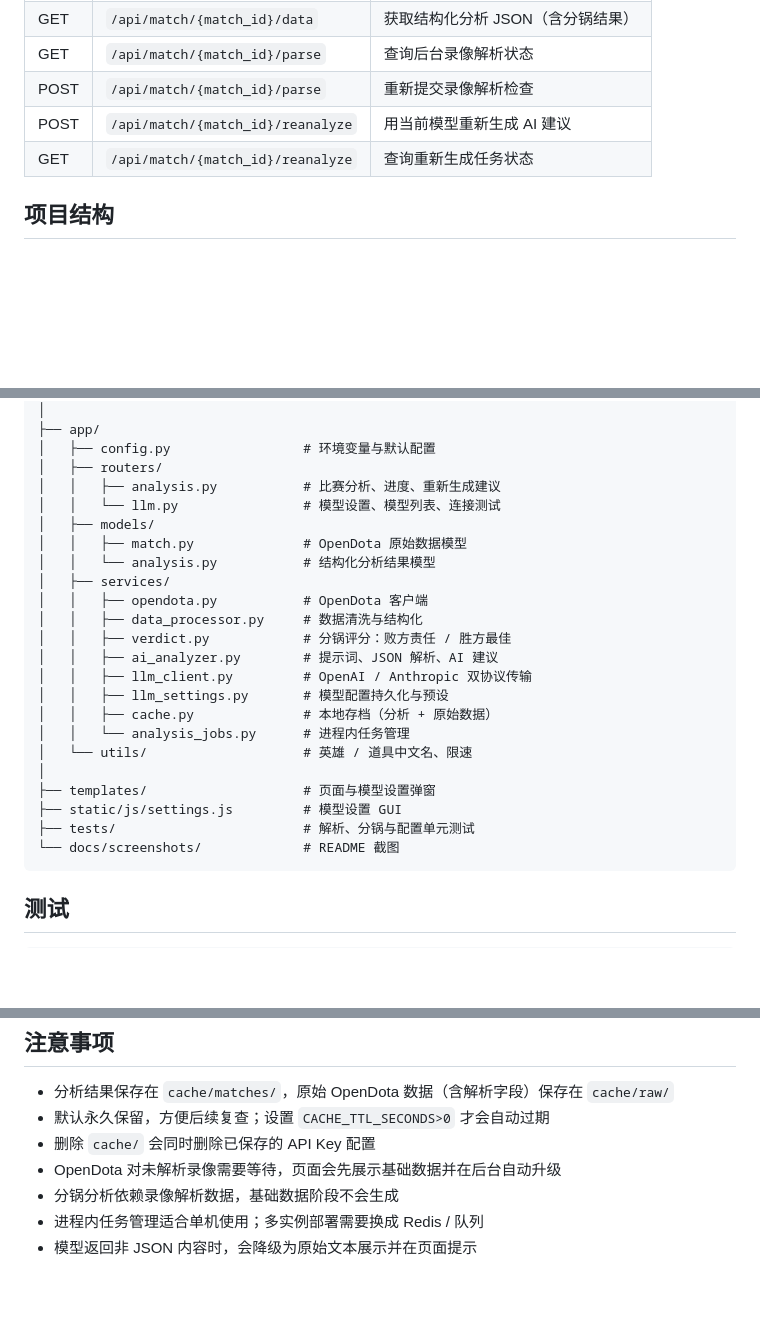
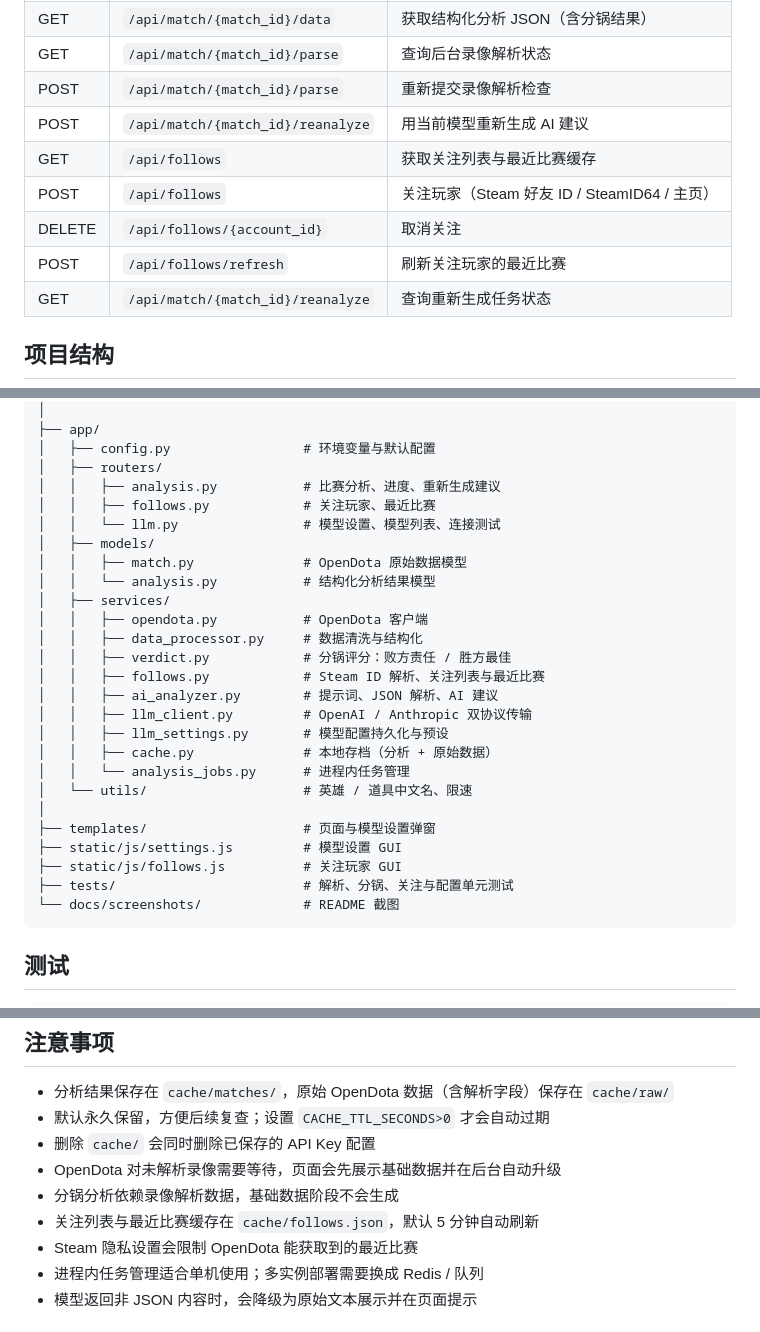
Before and after one commit to HenryJaQiu/dota_analysis, a Markdown page: README.md, 3 parts joined by grey strips. Drawn GitHub-style; blank space fills up the shorter version.

````diff
--- a/README.md
+++ b/README.md
@@ -275,6 +315,10 @@ git ls-files | Select-String -Pattern "llm_settings.json|^cache/|(^|/)\.env$"
 | GET | `/api/match/{match_id}/parse` | 查询后台录像解析状态 |
 | POST | `/api/match/{match_id}/parse` | 重新提交录像解析检查 |
 | POST | `/api/match/{match_id}/reanalyze` | 用当前模型重新生成 AI 建议 |
+| GET | `/api/follows` | 获取关注列表与最近比赛缓存 |
+| POST | `/api/follows` | 关注玩家（Steam 好友 ID / SteamID64 / 主页） |
+| DELETE | `/api/follows/{account_id}` | 取消关注 |
+| POST | `/api/follows/refresh` | 刷新关注玩家的最近比赛 |
 | GET | `/api/match/{match_id}/reanalyze` | 查询重新生成任务状态 |
 
 ## 项目结构
@@ -294,6 +338,7 @@ git ls-files | Select-String -Pattern "llm_settings.json|^cache/|(^|/)\.env$"
 │   ├── config.py                 # 环境变量与默认配置
 │   ├── routers/
 │   │   ├── analysis.py           # 比赛分析、进度、重新生成建议
+│   │   ├── follows.py            # 关注玩家、最近比赛
 │   │   └── llm.py                # 模型设置、模型列表、连接测试
 │   ├── models/
 │   │   ├── match.py              # OpenDota 原始数据模型
@@ -302,6 +347,7 @@ git ls-files | Select-String -Pattern "llm_settings.json|^cache/|(^|/)\.env$"
 │   │   ├── opendota.py           # OpenDota 客户端
 │   │   ├── data_processor.py     # 数据清洗与结构化
 │   │   ├── verdict.py            # 分锅评分：败方责任 / 胜方最佳
+│   │   ├── follows.py            # Steam ID 解析、关注列表与最近比赛
 │   │   ├── ai_analyzer.py        # 提示词、JSON 解析、AI 建议
 │   │   ├── llm_client.py         # OpenAI / Anthropic 双协议传输
 │   │   ├── llm_settings.py       # 模型配置持久化与预设
@@ -311,7 +357,8 @@ git ls-files | Select-String -Pattern "llm_settings.json|^cache/|(^|/)\.env$"
 │
 ├── templates/                    # 页面与模型设置弹窗
 ├── static/js/settings.js         # 模型设置 GUI
-├── tests/                        # 解析、分锅与配置单元测试
+├── static/js/follows.js          # 关注玩家 GUI
+├── tests/                        # 解析、分锅、关注与配置单元测试
 └── docs/screenshots/             # README 截图
 ```
 
@@ -417,6 +464,8 @@ git push -u origin main
 - 删除 `cache/` 会同时删除已保存的 API Key 配置
 - OpenDota 对未解析录像需要等待，页面会先展示基础数据并在后台自动升级
 - 分锅分析依赖录像解析数据，基础数据阶段不会生成
+- 关注列表与最近比赛缓存在 `cache/follows.json`，默认 5 分钟自动刷新
+- Steam 隐私设置会限制 OpenDota 能获取到的最近比赛
 - 进程内任务管理适合单机使用；多实例部署需要换成 Redis / 队列
 - 模型返回非 JSON 内容时，会降级为原始文本展示并在页面提示
 
````
Also changed, not shown: other parts of README.md (+40 -0 lines), docs/screenshots/follows.png (added), docs/screenshots/home.png, 12 other files.
